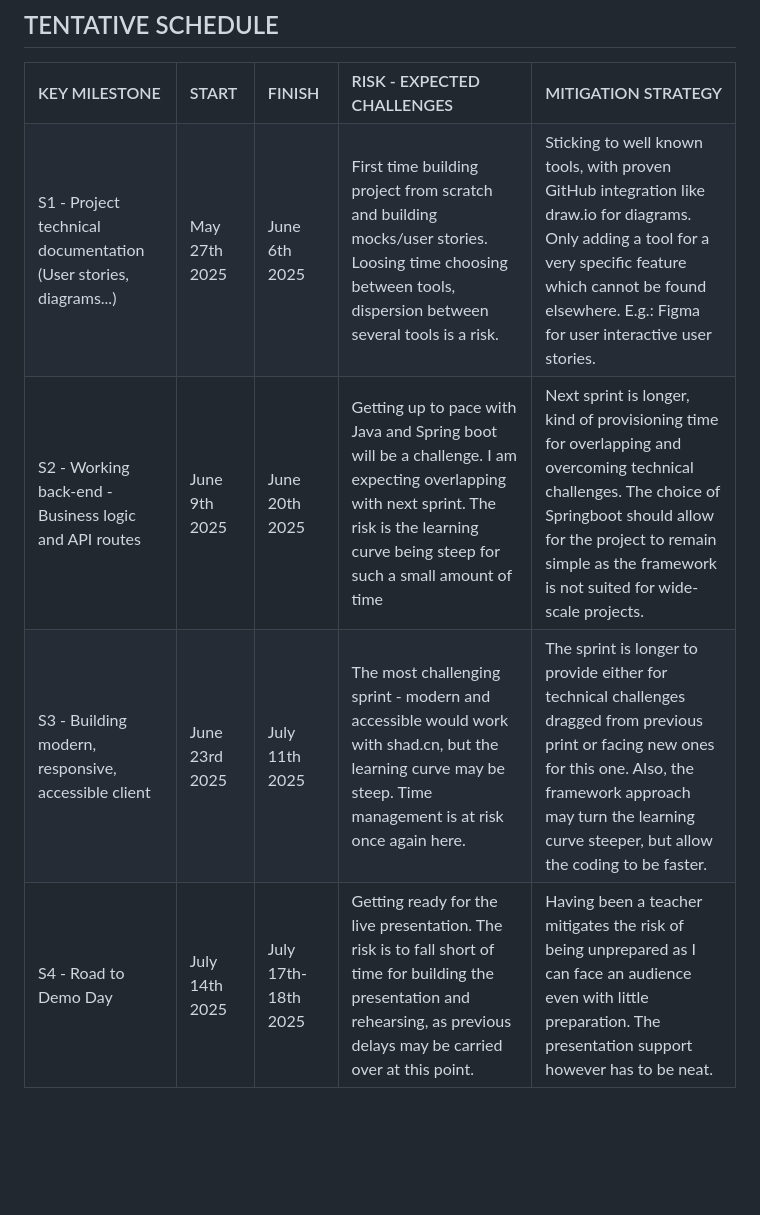
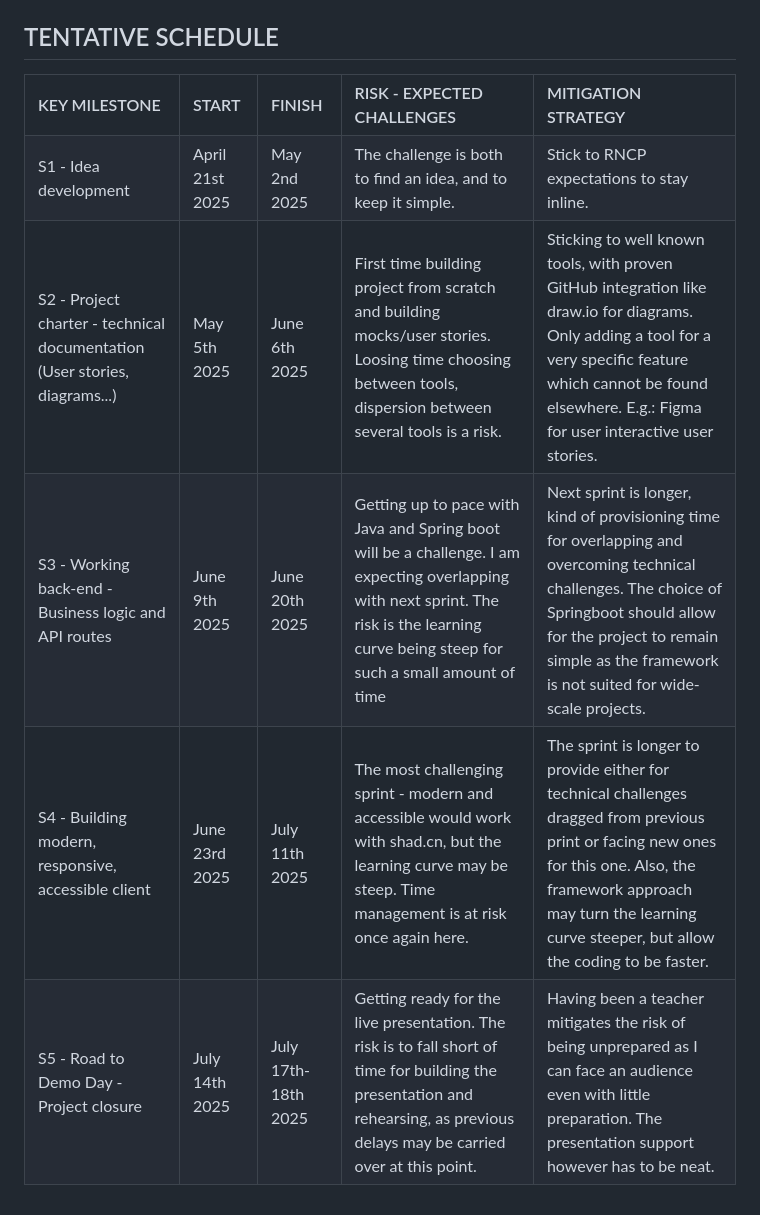
Before and after one commit to jmitchell35/holbertonschool-portfolio_project, a Markdown page: part2/Part2.md, the part around the change. Rendered like a GitHub page; blank space fills up the shorter version.

Commit message:
Sticking to instructions

```diff
--- a/part2/Part2.md
+++ b/part2/Part2.md
@@ -91,28 +91,35 @@
     <th align="left" bgcolor="#E8E8E8">MITIGATION STRATEGY</th>
   </tr>
   <tr>
-    <td>S1 - Project technical documentation (User stories, diagrams...)</td>
-    <td>May 27th 2025</td>
+    <td>S1 - Idea development</td>
+    <td>April 21st 2025</td>
+    <td>May 2nd 2025</td>
+    <td>The challenge is both to find an idea, and to keep it simple.</td>
+    <td>Stick to RNCP expectations to stay inline.</td>
+  </tr>
+  <tr>
+    <td>S2 - Project charter - technical documentation (User stories, diagrams...)</td>
+    <td>May 5th 2025</td>
     <td>June 6th 2025</td>
     <td>First time building project from scratch and building mocks/user stories. Loosing time choosing between tools, dispersion between several tools is a risk.</td>
     <td>Sticking to well known tools, with proven GitHub integration like draw.io for diagrams. Only adding a tool for a very specific feature which cannot be found elsewhere. E.g.: Figma for user interactive user stories.</td>
   </tr>
   <tr>
-    <td>S2 - Working back-end - Business logic and API routes</td>
+    <td>S3 - Working back-end - Business logic and API routes</td>
     <td>June 9th 2025</td>
     <td>June 20th 2025</td>
     <td>Getting up to pace with Java and Spring boot will be a challenge. I am expecting overlapping with next sprint. The risk is the learning curve being steep for such a small amount of time</td>
     <td>Next sprint is longer, kind of provisioning time for overlapping and overcoming technical challenges. The choice of Springboot should allow for the project to remain simple as the framework is not suited for wide-scale projects.</td>
   </tr>
   <tr>
-    <td>S3 - Building modern, responsive, accessible client</td>
+    <td>S4 - Building modern, responsive, accessible client</td>
     <td>June 23rd 2025</td>
     <td>July 11th 2025</td>
     <td>The most challenging sprint - modern and accessible would work with shad.cn, but the learning curve may be steep. Time management is at risk once again here.</td>
     <td>The sprint is longer to provide either for technical challenges dragged from previous print or facing new ones for this one. Also, the framework approach may turn the learning curve steeper, but allow the coding to be faster.</td>
   </tr>
   <tr>
-    <td>S4 - Road to Demo Day</td>
+    <td>S5 - Road to Demo Day - Project closure</td>
     <td>July 14th 2025</td>
     <td>July 17th-18th 2025</td>
     <td>Getting ready for the live presentation. The risk is to fall short of time for building the presentation and rehearsing, as previous delays may be carried over at this point.</td>
```
